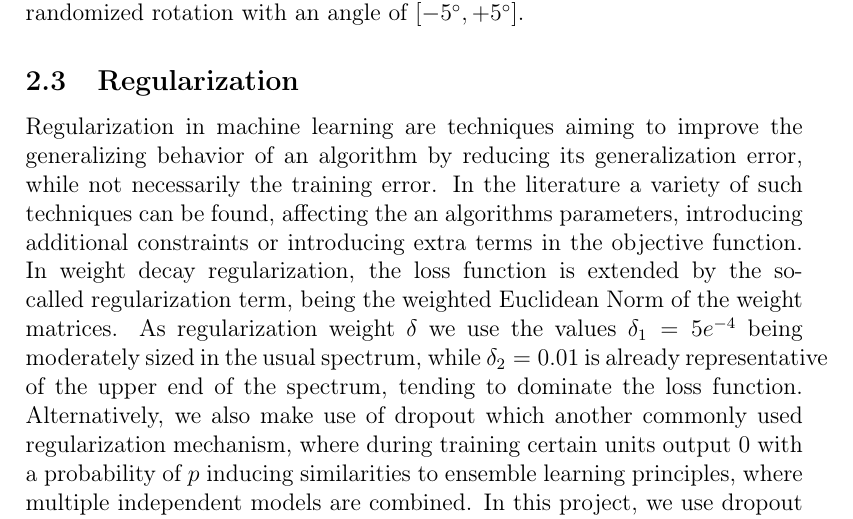
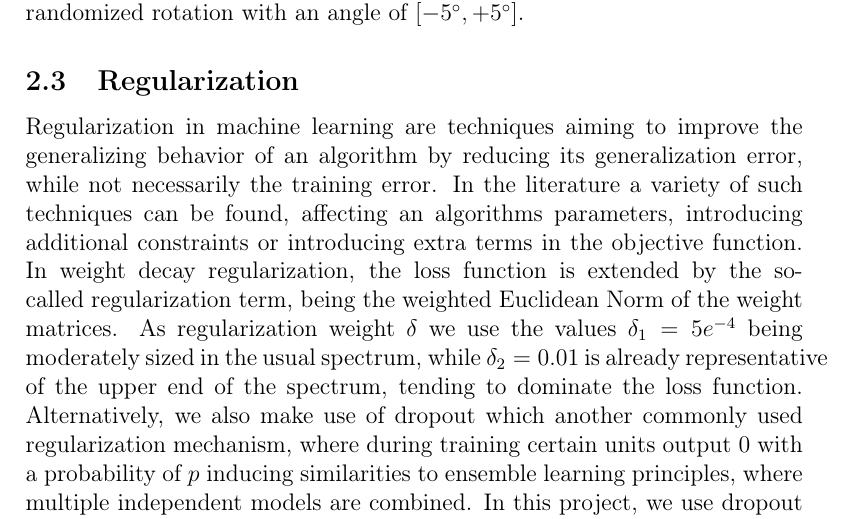
Before and after one commit to dschoerk/dlvc2020, a LaTeX problem sheet (dlvc2020_assignment2/group19/report/report.tex): part of page 6 of 11, cut so that both start at the same text. Compiled offline with pdfLaTeX.

Commit message:
minor correction

```diff
--- a/dlvc2020_assignment2/group19/report/report.tex
+++ b/dlvc2020_assignment2/group19/report/report.tex
@@ -180,7 +180,7 @@ Step four illustrated in Figure~\ref{fig:aug-d} performs a left/right mirroring,
 
 
 \subsection{Regularization}
-Regularization in machine learning are techniques aiming to improve the generalizing behavior of an algorithm by reducing its generalization error, while not necessarily the training error. In the literature a variety of such techniques can be found, affecting the an algorithms parameters, introducing additional constraints or introducing extra terms in the objective function. In weight decay regularization, the loss function is extended by the so-called regularization term, being the weighted Euclidean Norm of the weight matrices. As regularization weight $\delta$ we use the values $\delta_1=5e^{-4}$ being moderately sized in the usual spectrum, while $\delta_2=0.01$ is already representative of the upper end of the spectrum, tending to dominate the loss function. Alternatively, we also make use of dropout which another commonly used regularization mechanism, where during training certain units output $0$ with a probability of $p$ inducing similarities to ensemble learning principles, where multiple independent models are combined. In this project, we use dropout before the dense linear layers with a probability of $0.1$ as well as in our more complex network in the convolutional layer with a probability of $0.05$.
+Regularization in machine learning are techniques aiming to improve the generalizing behavior of an algorithm by reducing its generalization error, while not necessarily the training error. In the literature a variety of such techniques can be found, affecting an algorithms parameters, introducing additional constraints or introducing extra terms in the objective function. In weight decay regularization, the loss function is extended by the so-called regularization term, being the weighted Euclidean Norm of the weight matrices. As regularization weight $\delta$ we use the values $\delta_1=5e^{-4}$ being moderately sized in the usual spectrum, while $\delta_2=0.01$ is already representative of the upper end of the spectrum, tending to dominate the loss function. Alternatively, we also make use of dropout which another commonly used regularization mechanism, where during training certain units output $0$ with a probability of $p$ inducing similarities to ensemble learning principles, where multiple independent models are combined. In this project, we use dropout before the dense linear layers with a probability of $0.1$ as well as in our more complex network in the convolutional layer with a probability of $0.05$.
 
 Early stopping aims to avoid overfitting by prematurely terminating the training phase based on metrics obtained from the validation set in order to approximate a point where the model is well enough trained before overfitting sets in. In this work, we used an upper bound of $100$ epochs and experimented with patience levels of $5$ and $10$ for early stopping.
 
```
